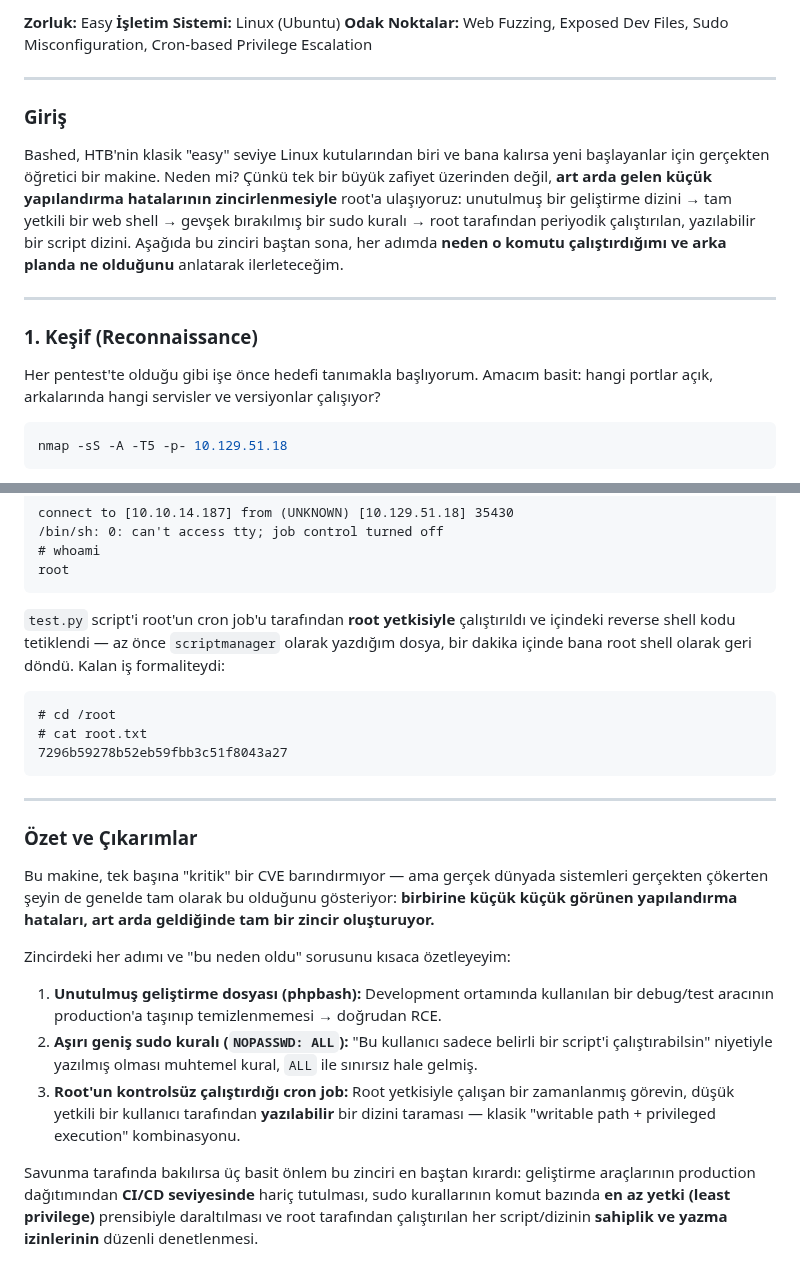
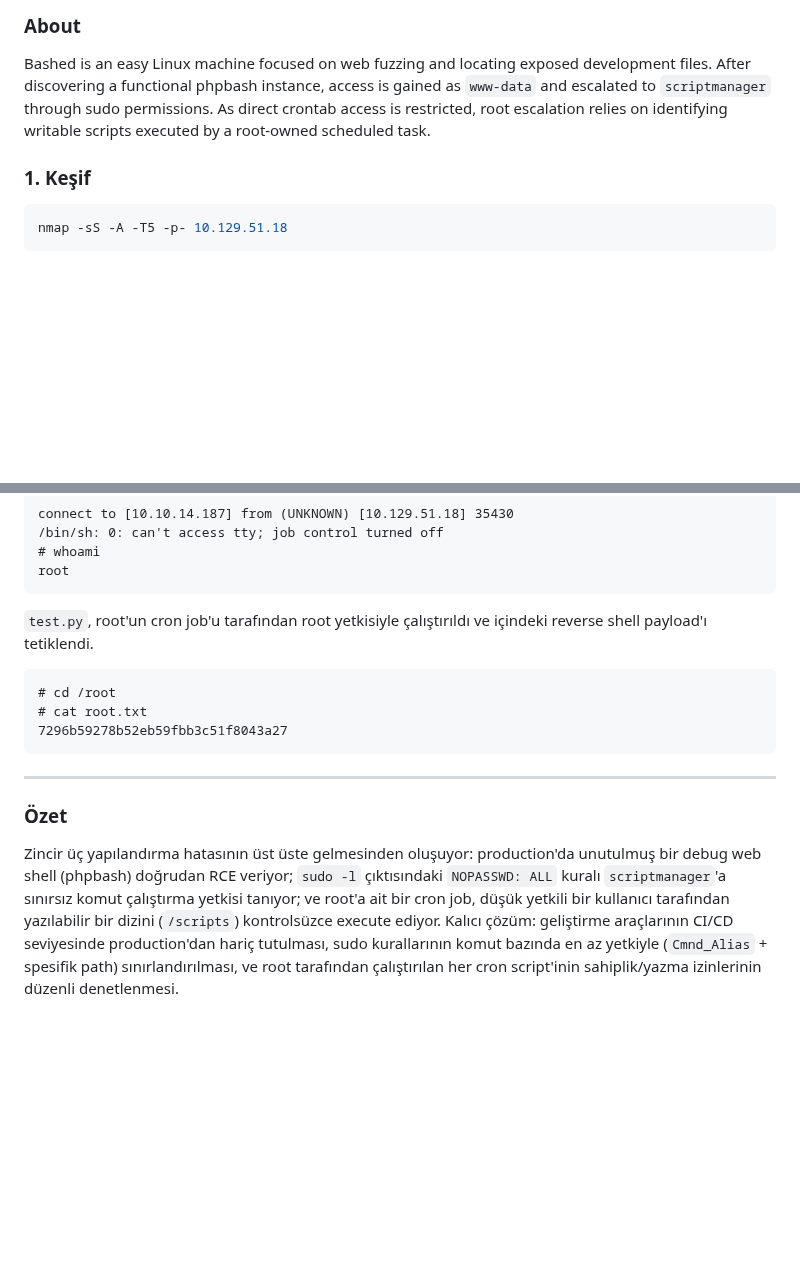
Before and after one commit to burakcanbalta/burakcanbalta.github.io, a Markdown page: content/articles/Bashed.md, 2 parts joined by grey strips. Rendered like a GitHub page; blank space fills up the shorter version.

````diff
--- a/content/articles/Bashed.md
+++ b/content/articles/Bashed.md
@@ -2,19 +2,9 @@
 
-**Zorluk:** Easy
-**İşletim Sistemi:** Linux (Ubuntu)
-**Odak Noktalar:** Web Fuzzing, Exposed Dev Files, Sudo Misconfiguration, Cron-based Privilege Escalation
+### About
 
----
+Bashed is an easy Linux machine focused on web fuzzing and locating exposed development files. After discovering a functional phpbash instance, access is gained as `www-data` and escalated to `scriptmanager` through sudo permissions. As direct crontab access is restricted, root escalation relies on identifying writable scripts executed by a root-owned scheduled task.
 
-### Giriş
-
-Bashed, HTB'nin klasik "easy" seviye Linux kutularından biri ve bana kalırsa yeni başlayanlar için gerçekten öğretici bir makine. Neden mi? Çünkü tek bir büyük zafiyet üzerinden değil, **art arda gelen küçük yapılandırma hatalarının zincirlenmesiyle** root'a ulaşıyoruz: unutulmuş bir geliştirme dizini → tam yetkili bir web shell → gevşek bırakılmış bir sudo kuralı → root tarafından periyodik çalıştırılan, yazılabilir bir script dizini. Aşağıda bu zinciri baştan sona, her adımda **neden o komutu çalıştırdığımı ve arka planda ne olduğunu** anlatarak ilerleteceğim.
-
----
-
-### 1. Keşif (Reconnaissance)
-
-Her pentest'te olduğu gibi işe önce hedefi tanımakla başlıyorum. Amacım basit: hangi portlar açık, arkalarında hangi servisler ve versiyonlar çalışıyor?
+### 1. Keşif
 
 ```bash
 nmap -sS -A -T5 -p- 10.129.51.18
@@ -178,7 +123,7 @@ connect to [10.10.14.187] from (UNKNOWN) [10.129.51.18] 35430
 root
 ```
 
-`test.py` script'i root'un cron job'u tarafından **root yetkisiyle** çalıştırıldı ve içindeki reverse shell kodu tetiklendi — az önce `scriptmanager` olarak yazdığım dosya, bir dakika içinde bana root shell olarak geri döndü. Kalan iş formaliteydi:
+`test.py`, root'un cron job'u tarafından root yetkisiyle çalıştırıldı ve içindeki reverse shell payload'ı tetiklendi.
 
 ```
 # cd /root
@@ -188,14 +133,6 @@ root
 
 ---
 
-### Özet ve Çıkarımlar
+### Özet
 
-Bu makine, tek başına "kritik" bir CVE barındırmıyor — ama gerçek dünyada sistemleri gerçekten çökerten şeyin de genelde tam olarak bu olduğunu gösteriyor: **birbirine küçük küçük görünen yapılandırma hataları, art arda geldiğinde tam bir zincir oluşturuyor.**
-
-Zincirdeki her adımı ve "bu neden oldu" sorusunu kısaca özetleyeyim:
-
-1. **Unutulmuş geliştirme dosyası (phpbash):** Development ortamında kullanılan bir debug/test aracının production'a taşınıp temizlenmemesi → doğrudan RCE.
-2. **Aşırı geniş sudo kuralı (`NOPASSWD: ALL`):** "Bu kullanıcı sadece belirli bir script'i çalıştırabilsin" niyetiyle yazılmış olması muhtemel kural, `ALL` ile sınırsız hale gelmiş.
-3. **Root'un kontrolsüz çalıştırdığı cron job:** Root yetkisiyle çalışan bir zamanlanmış görevin, düşük yetkili bir kullanıcı tarafından **yazılabilir** bir dizini taraması — klasik "writable path + privileged execution" kombinasyonu.
-
-Savunma tarafında bakılırsa üç basit önlem bu zinciri en baştan kırardı: geliştirme araçlarının production dağıtımından **CI/CD seviyesinde** hariç tutulması, sudo kurallarının komut bazında **en az yetki (least privilege)** prensibiyle daraltılması ve root tarafından çalıştırılan her script/dizinin **sahiplik ve yazma izinlerinin** düzenli denetlenmesi.
+Zincir üç yapılandırma hatasının üst üste gelmesinden oluşuyor: production'da unutulmuş bir debug web shell (phpbash) doğrudan RCE veriyor; `sudo -l` çıktısındaki `NOPASSWD: ALL` kuralı `scriptmanager`'a sınırsız komut çalıştırma yetkisi tanıyor; ve root'a ait bir cron job, düşük yetkili bir kullanıcı tarafından yazılabilir bir dizini (`/scripts`) kontrolsüzce execute ediyor. Kalıcı çözüm: geliştirme araçlarının CI/CD seviyesinde production'dan hariç tutulması, sudo kurallarının komut bazında en az yetkiyle (`Cmnd_Alias` + spesifik path) sınırlandırılması, ve root tarafından çalıştırılan her cron script'inin sahiplik/yazma izinlerinin düzenli denetlenmesi.
````
Also changed, not shown: other parts of content/articles/Bashed.md (+29 -74 lines).
